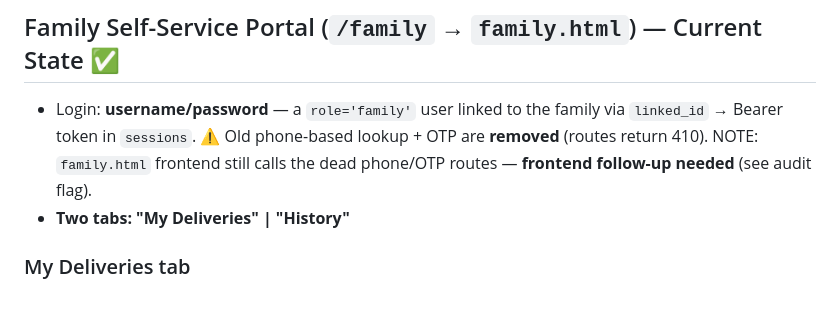
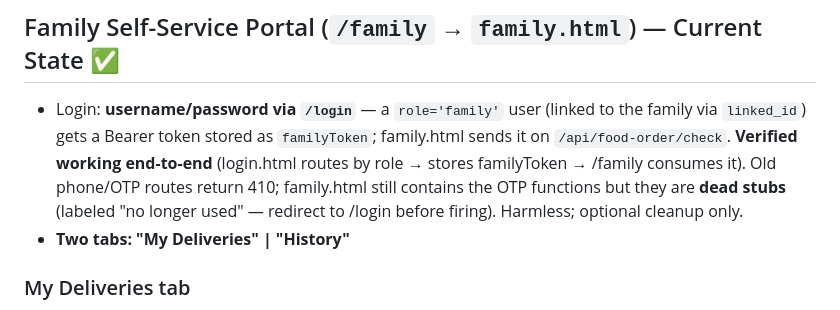
Before and after one commit to ahmkam-apps/Sihha-ops-hub, a Markdown page: MEMORY.md, the part around the change. GitHub-like rendering.

Commit message:
docs: reconcile MEMORY.md with code — auth model, schema, routes, cancel rule, family-login verified

```diff
--- a/MEMORY.md
+++ b/MEMORY.md
@@ -203,7 +203,7 @@ reminder_log    ← idempotency guard for WA volunteer reminders
 
 ## Family Self-Service Portal (`/family` → `family.html`) — Current State ✅
 
-- Login: **username/password** — a `role='family'` user linked to the family via `linked_id` → Bearer token in `sessions`. ⚠️ Old phone-based lookup + OTP are **removed** (routes return 410). NOTE: `family.html` frontend still calls the dead phone/OTP routes — **frontend follow-up needed** (see audit flag).
+- Login: **username/password via `/login`** — a `role='family'` user (linked to the family via `linked_id`) gets a Bearer token stored as `familyToken`; family.html sends it on `/api/food-order/check`. **Verified working end-to-end** (login.html routes by role → stores familyToken → /family consumes it). Old phone/OTP routes return 410; family.html still contains the OTP functions but they are **dead stubs** (labeled "no longer used" — redirect to /login before firing). Harmless; optional cleanup only.
 - **Two tabs: "My Deliveries" | "History"**
 
 ### My Deliveries tab
```
